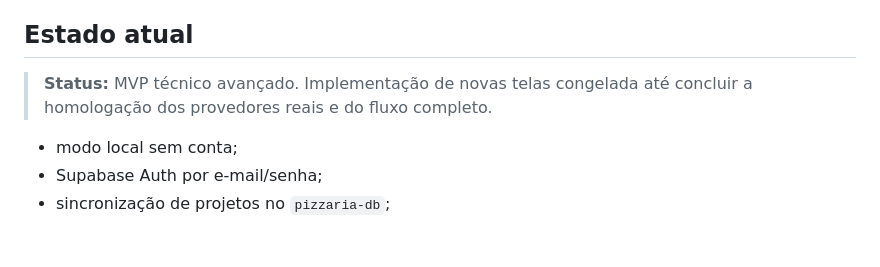
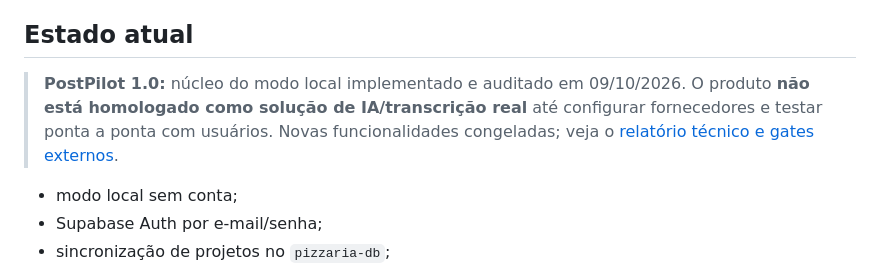
Before and after one commit to HelioConde/postpilot, a Markdown page: README.md, the part around the change. GitHub-like rendering; blank space fills up the shorter version.

Commit message:
docs: distinguish local PostPilot v1 MVP from external AI provider release

```diff
--- a/README.md
+++ b/README.md
@@ -18,7 +18,7 @@ O gerador local continua sendo fallback deliberado. O gate final do MVP ainda de
 
 ## Estado atual
 
-> **Status:** MVP técnico avançado. Implementação de novas telas congelada até concluir a homologação dos provedores reais e do fluxo completo.
+> **PostPilot 1.0:** núcleo do modo local implementado e auditado em 09/10/2026. O produto **não está homologado como solução de IA/transcrição real** até configurar fornecedores e testar ponta a ponta com usuários. Novas funcionalidades congeladas; veja o [relatório técnico e gates externos](RELEASE_V1.md).
 
 
 - modo local sem conta;
```
